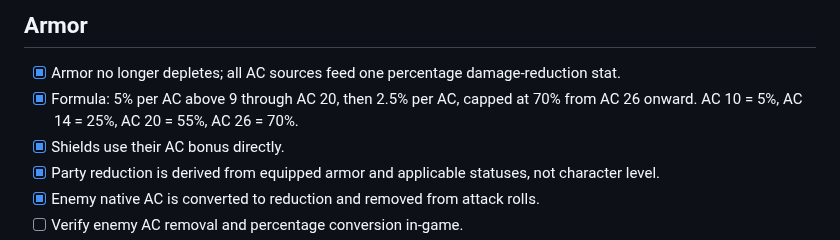
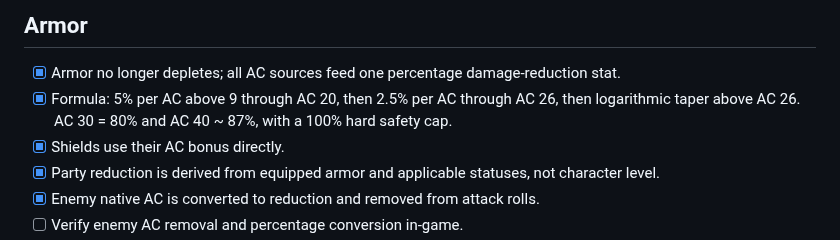
Before and after one commit to Inexorably/DOS3, a Markdown page: TODO.md, the part around the change. Drawn GitHub-style.

```diff
--- a/TODO.md
+++ b/TODO.md
@@ -241,9 +241,9 @@ Known DOS2 visual references for the current test spells:
 
 - [x] Armor no longer depletes; all AC sources feed one percentage
       damage-reduction stat.
-- [x] Formula: 5% per AC above 9 through AC 20, then 2.5% per AC, capped
-      at 70% from AC 26 onward. AC 10 = 5%, AC 14 = 25%, AC 20 = 55%,
-      AC 26 = 70%.
+- [x] Formula: 5% per AC above 9 through AC 20, then 2.5% per AC through
+      AC 26, then logarithmic taper above AC 26. AC 30 = 80% and AC 40 ~ 87%,
+      with a 100% hard safety cap.
 - [x] Shields use their AC bonus directly.
 - [x] Party reduction is derived from equipped armor and applicable statuses,
       not character level.
```
Also changed, not shown: README.md (+7 -6 lines), docs/armor-resistance.png, 7 other files.
